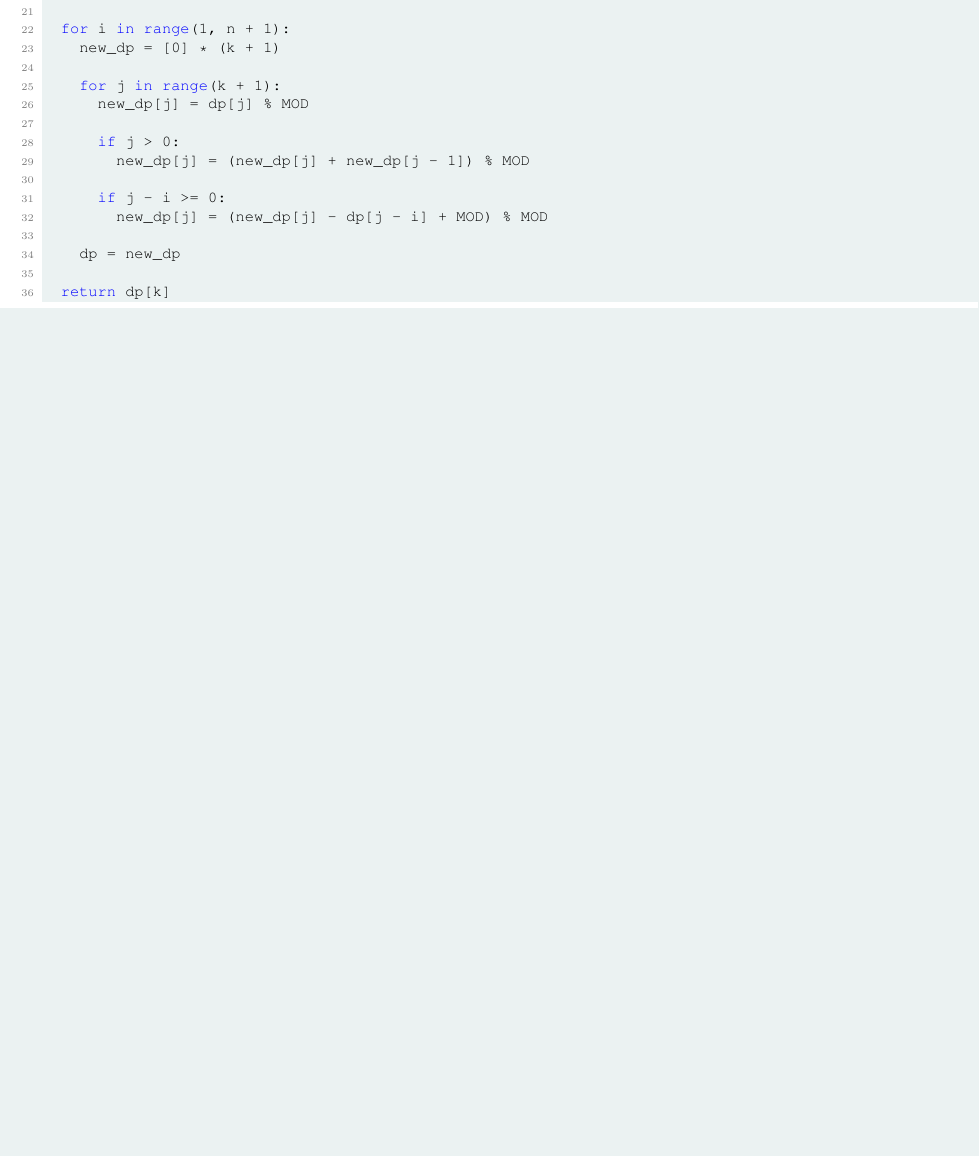
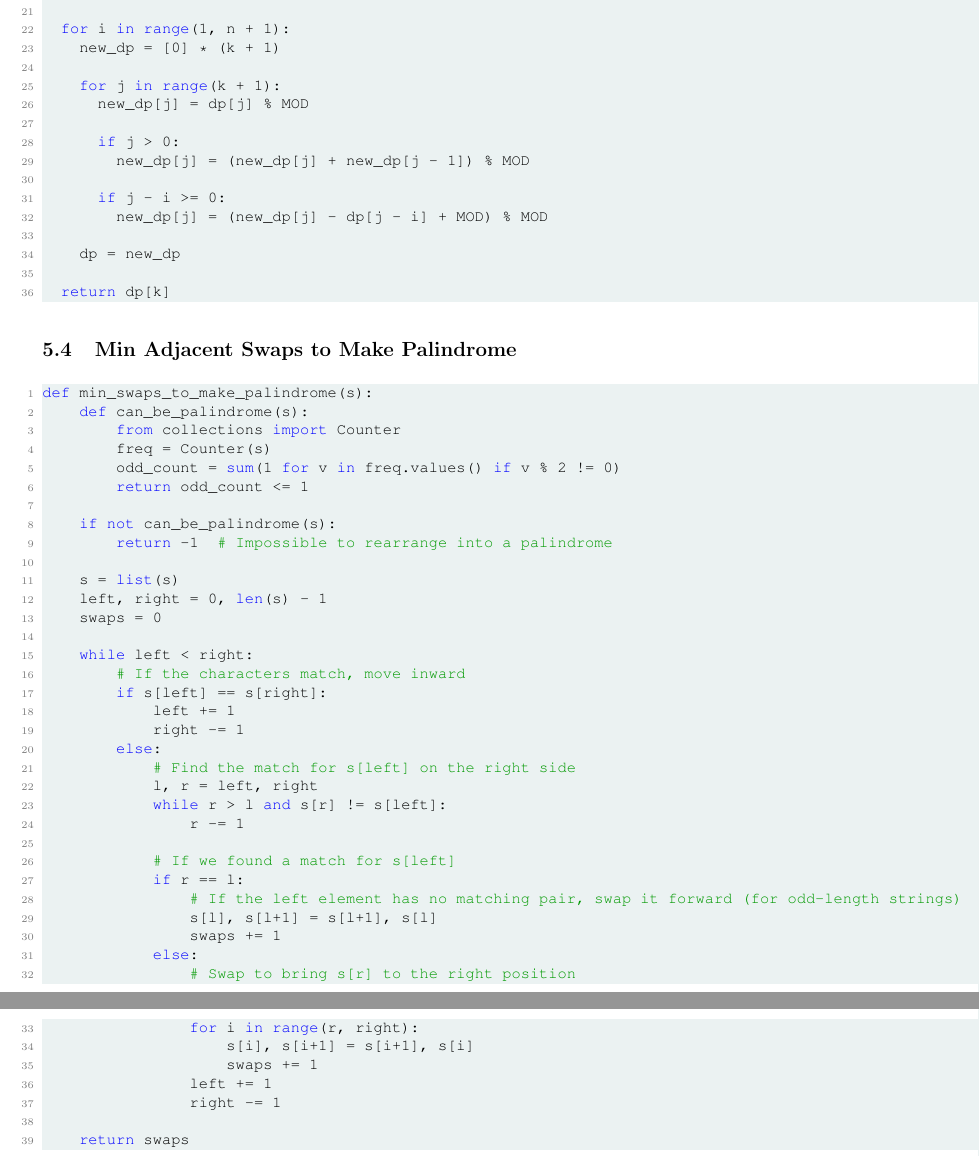
Before and after one commit to michaelyql/nus-cs-notes, a LaTeX document (cp.tex): part of page 6 of 6 before the commit and two parts of pages 6 and 7 of 7 after it, the two joined at a grey line, cut so that both start at the same text, the shorter picture padded with empty space. Compiled offline with pdfLaTeX.

Commit message:
add subsection min swaps to make palindrome

```diff
--- a/cp.tex
+++ b/cp.tex
@@ -305,5 +305,48 @@ def permutationWithKInversions(n: int, k: int):
 
 \end{lstlisting}
 
+\subsection{Min Adjacent Swaps to Make Palindrome}
+
+\begin{lstlisting}[language=Python]
+def min_swaps_to_make_palindrome(s):
+    def can_be_palindrome(s):
+        from collections import Counter
+        freq = Counter(s)
+        odd_count = sum(1 for v in freq.values() if v % 2 != 0)
+        return odd_count <= 1
+
+    if not can_be_palindrome(s):
+        return -1  # Impossible to rearrange into a palindrome
+
+    s = list(s)
+    left, right = 0, len(s) - 1
+    swaps = 0
+
+    while left < right:
+        # If the characters match, move inward
+        if s[left] == s[right]:
+            left += 1
+            right -= 1
+        else:
+            # Find the match for s[left] on the right side
+            l, r = left, right
+            while r > l and s[r] != s[left]:
+                r -= 1
+
+            # If we found a match for s[left]
+            if r == l:
+                # If the left element has no matching pair, swap it forward (for odd-length strings)
+                s[l], s[l+1] = s[l+1], s[l]
+                swaps += 1
+            else:
+                # Swap to bring s[r] to the right position
+                for i in range(r, right):
+                    s[i], s[i+1] = s[i+1], s[i]
+                    swaps += 1
+                left += 1
+                right -= 1
+
+    return swaps
+\end{lstlisting}
 
 \end{document}
```
